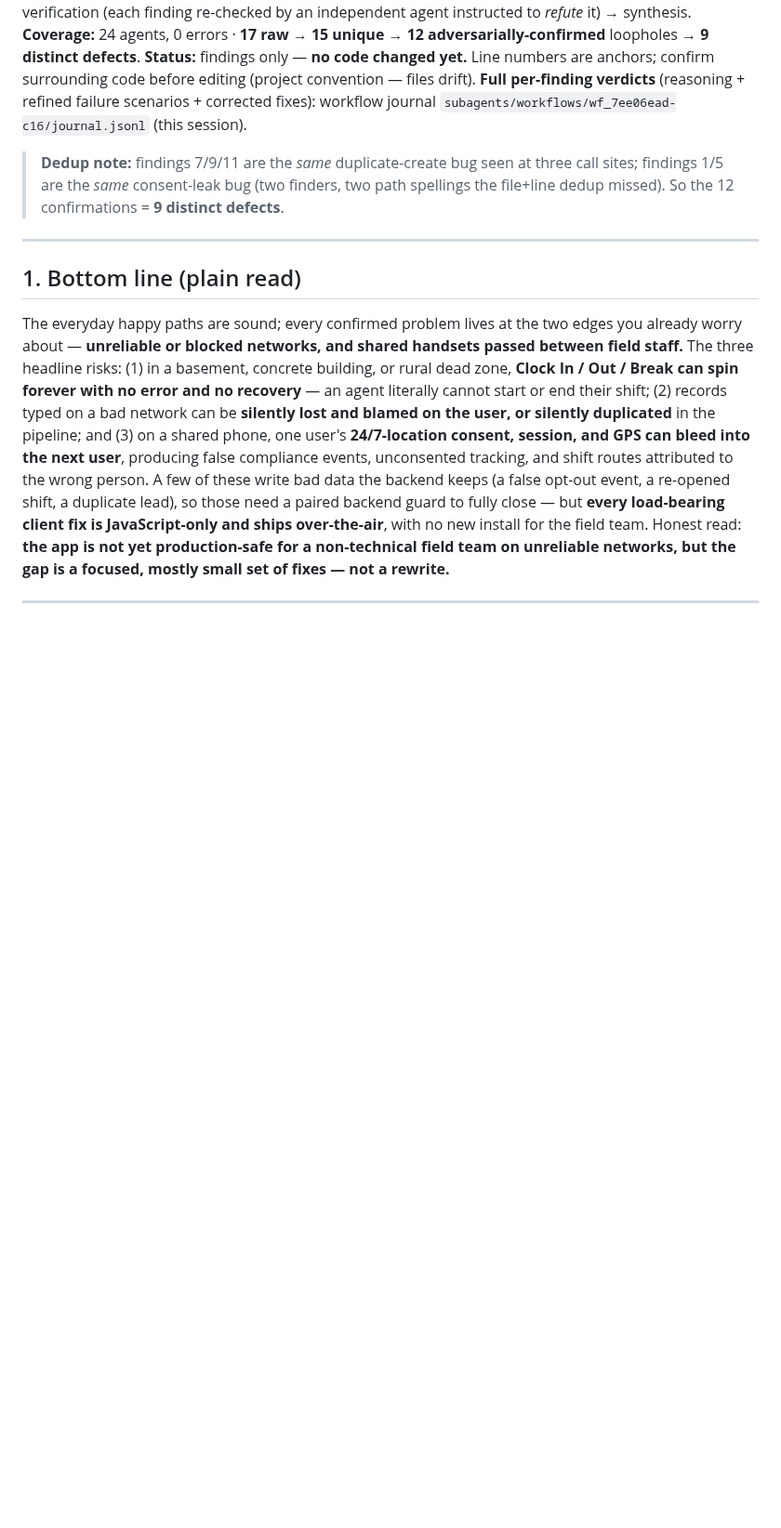
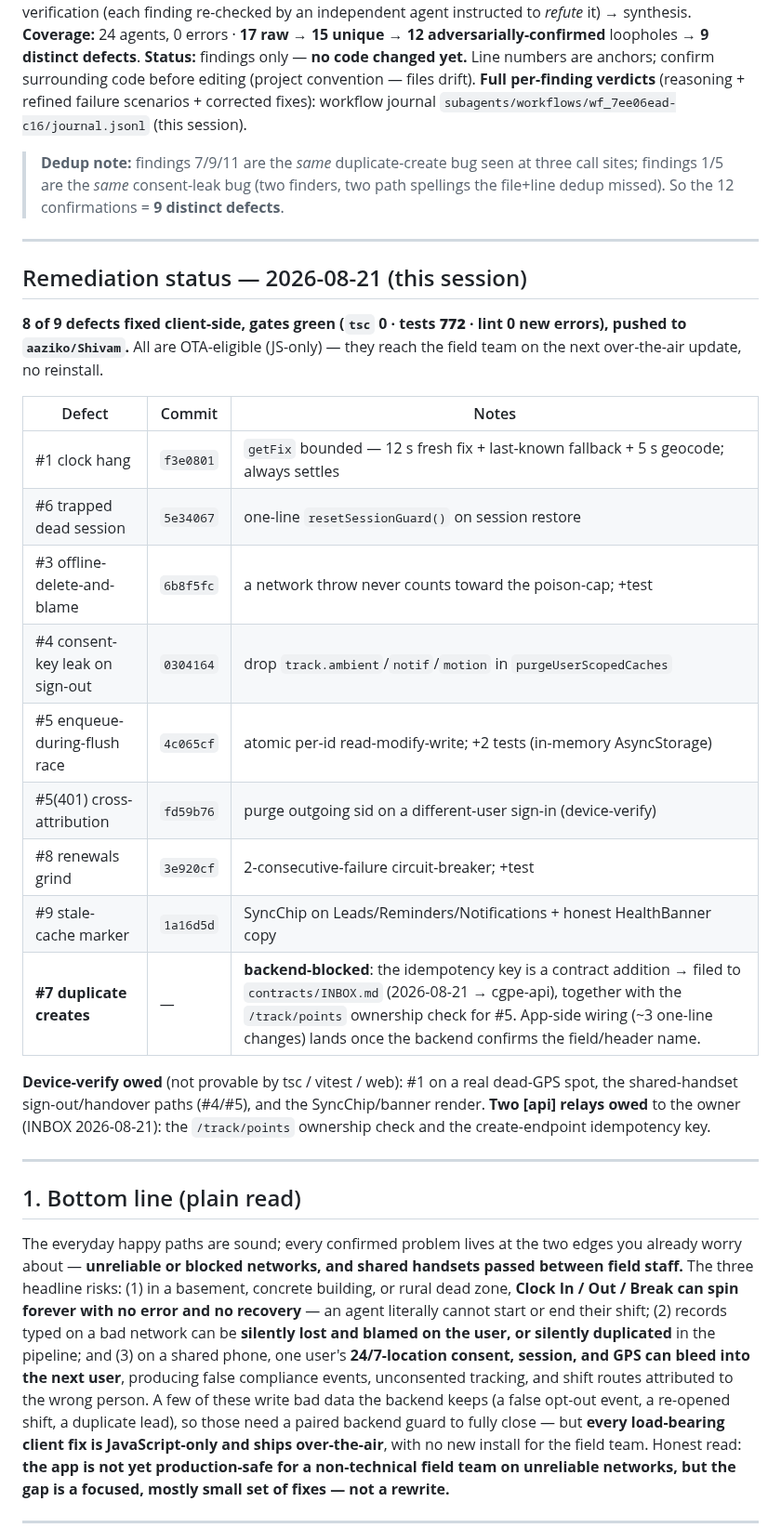
Before and after one commit to AazikoGlobalLLP/cgpe-android, a Markdown page: docs/AUDIT-2026-08-21-loophole-hunt.md, the part around the change. Shown at 93% size. Drawn GitHub-style; blank space fills up the shorter version.

Commit message:
docs: audit remediation status — 8/9 defects fixed client-side (OTA), #7 filed as [api] idempotency ask
Records the per-defect commit map and marks #7 (duplicate creates) as backend-blocked: the
idempotency key is a contract addition, filed to contracts/INBOX.md (2026-08-21 -> cgpe-api)
alongside the /track/points ownership check for #5. Device-verify + two [api] relays owed.

Co-Authored-By: Claude Opus 4.8 <noreply@anthropic.com>

```diff
--- a/docs/AUDIT-2026-08-21-loophole-hunt.md
+++ b/docs/AUDIT-2026-08-21-loophole-hunt.md
@@ -6,6 +6,26 @@
 **Full per-finding verdicts** (reasoning + refined failure scenarios + corrected fixes): workflow journal `subagents/workflows/wf_7ee06ead-c16/journal.jsonl` (this session).
 
 > **Dedup note:** findings 7/9/11 are the *same* duplicate-create bug seen at three call sites; findings 1/5 are the *same* consent-leak bug (two finders, two path spellings the file+line dedup missed). So the 12 confirmations = **9 distinct defects**.
+
+---
+
+## Remediation status — 2026-08-21 (this session)
+
+**8 of 9 defects fixed client-side, gates green (`tsc` 0 · tests **772** · lint 0 new errors), pushed to `aaziko/Shivam`.** All are OTA-eligible (JS-only) — they reach the field team on the next over-the-air update, no reinstall.
+
+| Defect | Commit | Notes |
+|---|---|---|
+| #1 clock hang | `f3e0801` | `getFix` bounded — 12 s fresh fix + last-known fallback + 5 s geocode; always settles |
+| #6 trapped dead session | `5e34067` | one-line `resetSessionGuard()` on session restore |
+| #3 offline-delete-and-blame | `6b8f5fc` | a network throw never counts toward the poison-cap; +test |
+| #4 consent-key leak on sign-out | `0304164` | drop `track.ambient`/`notif`/`motion` in `purgeUserScopedCaches` |
+| #5 enqueue-during-flush race | `4c065cf` | atomic per-id read-modify-write; +2 tests (in-memory AsyncStorage) |
+| #5(401) cross-attribution | `fd59b76` | purge outgoing sid on a different-user sign-in (device-verify) |
+| #8 renewals grind | `3e920cf` | 2-consecutive-failure circuit-breaker; +test |
+| #9 stale-cache marker | `1a16d5d` | SyncChip on Leads/Reminders/Notifications + honest HealthBanner copy |
+| **#7 duplicate creates** | — | **backend-blocked**: the idempotency key is a contract addition → filed to `contracts/INBOX.md` (2026-08-21 → cgpe-api), together with the `/track/points` ownership check for #5. App-side wiring (~3 one-line changes) lands once the backend confirms the field/header name. |
+
+**Device-verify owed** (not provable by tsc / vitest / web): #1 on a real dead-GPS spot, the shared-handset sign-out/handover paths (#4/#5), and the SyncChip/banner render. **Two [api] relays owed** to the owner (INBOX 2026-08-21): the `/track/points` ownership check and the create-endpoint idempotency key.
 
 ---
 
```
